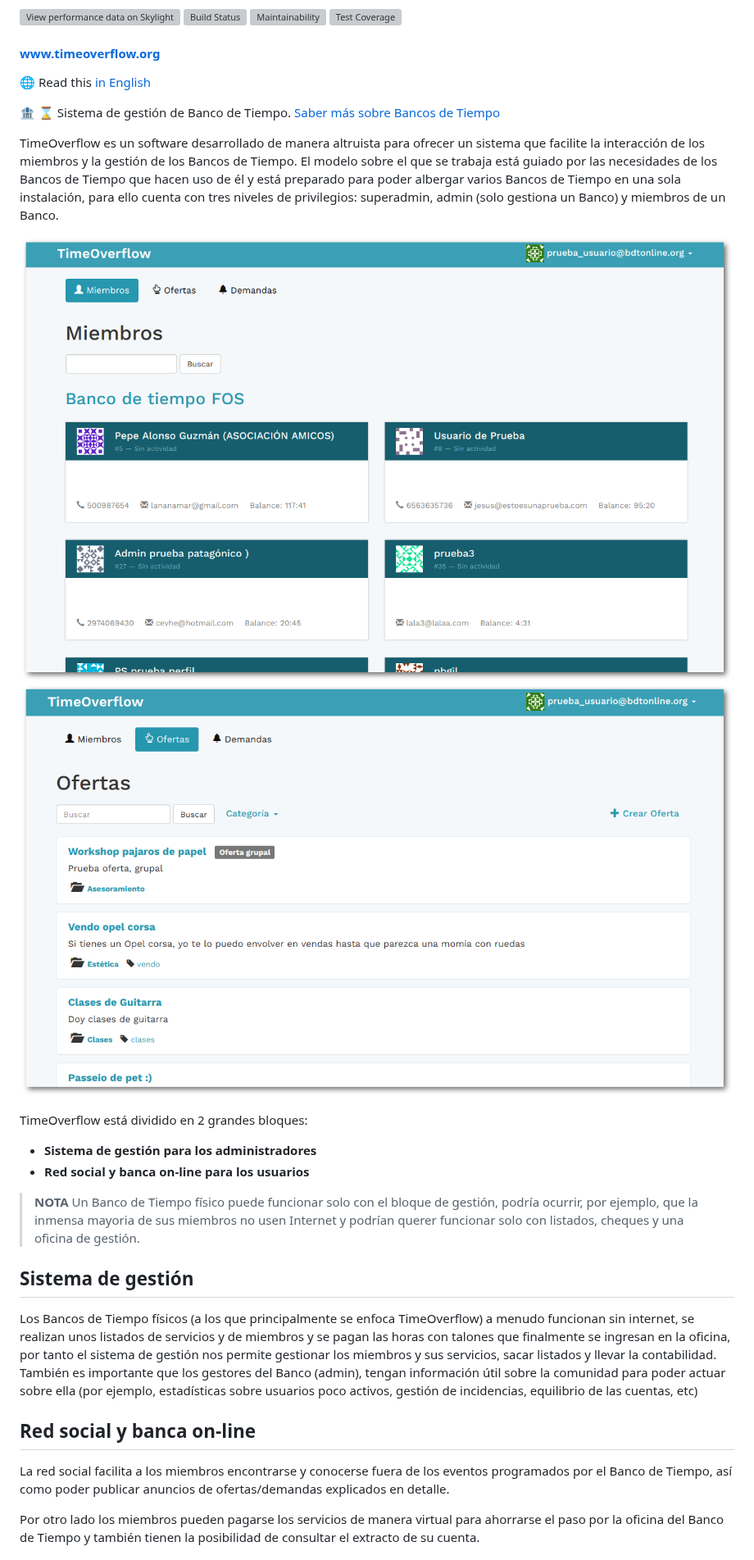
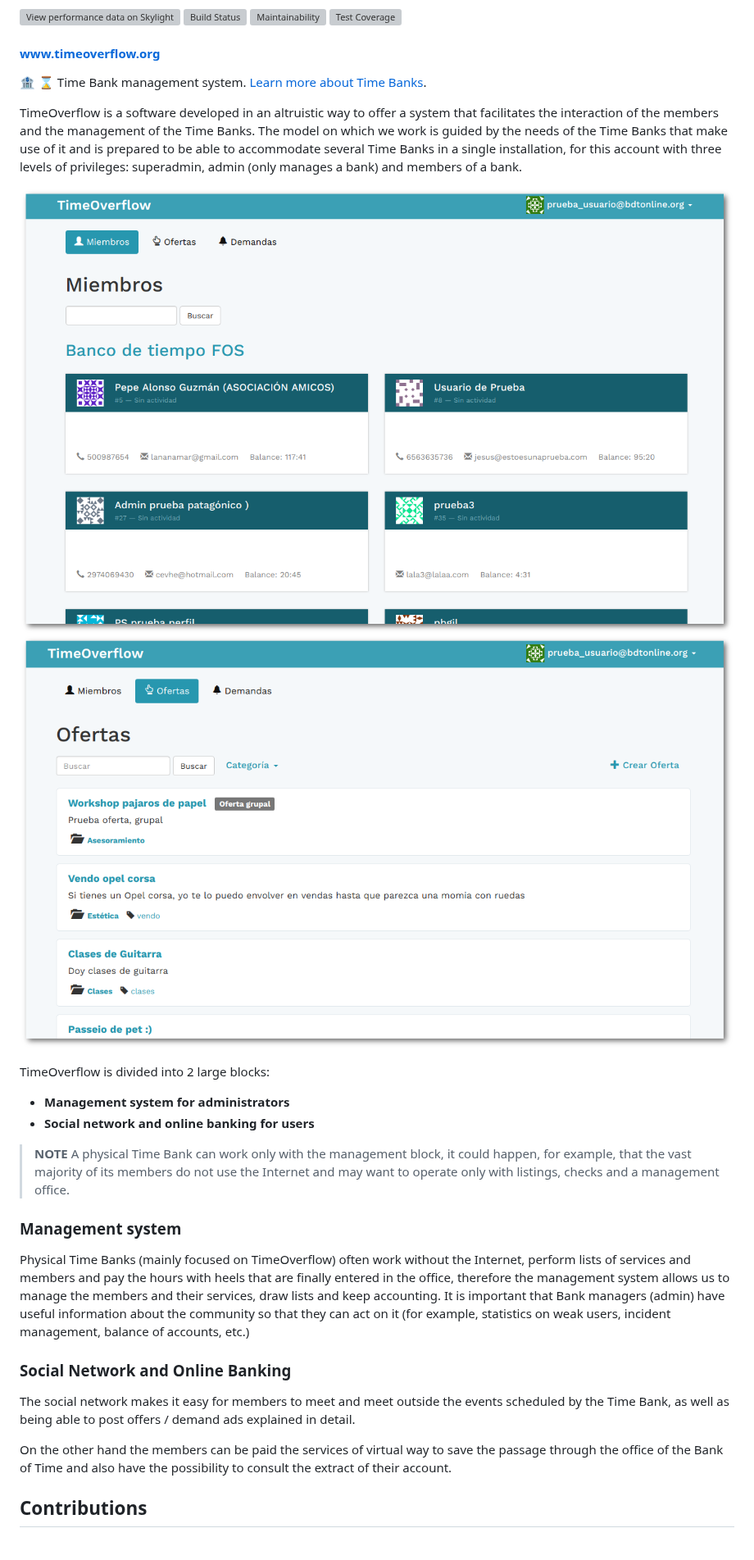
Before and after one commit to coopdevs/timeoverflow, a Markdown page: README.md, the part around one of its changes. Shown at 82% size. Rendered like a GitHub page; grey boxes are pictures that could not be loaded.

Commit message:
maintain DOCS (README & CONTRIBUTING) only in English, as we do in the WIKI, code reviews, code itself... [ci skip] (#584)

```diff
--- a/README.md
+++ b/README.md
@@ -6,37 +6,40 @@
 
 #### www.timeoverflow.org
 
-:globe_with_meridians: Read this [in English](docs/README.en.md)
+:bank: :hourglass: Time Bank management system. [Learn more about Time Banks](http://www.bdtonline.org/).
 
-:bank: :hourglass: Sistema de gestión de Banco de Tiempo. [Saber más sobre Bancos de Tiempo](http://www.bdtonline.org/)
+TimeOverflow is a software developed in an altruistic way to offer a system that
+facilitates the interaction of the members and the management of the Time Banks.
+The model on which we work is guided by the needs of the Time Banks that make use
+of it and is prepared to be able to accommodate several Time Banks in a single installation,
+for this account with three levels of privileges: superadmin, admin (only manages a bank)
+and members of a bank.
 
-TimeOverflow es un software desarrollado de manera altruista para ofrecer un sistema que facilite la interacción
-de los miembros y la gestión de los Bancos de Tiempo. El modelo sobre el que se trabaja está guiado por las necesidades de los Bancos de Tiempo
-que hacen uso de él y está preparado para poder albergar varios Bancos de Tiempo en una sola instalación, para ello cuenta
-con tres niveles de privilegios: superadmin, admin (solo gestiona un Banco) y miembros de un Banco.
+![Users list](docs/images/usuarios.png)
+![Offers list](docs/images/ofertas.png)
 
-![Lista de usuarios](docs/usuarios.png) ![Lista de ofertas](docs/ofertas.png)
+TimeOverflow is divided into 2 large blocks:
 
-TimeOverflow está dividido en 2 grandes bloques:
+* **Management system for administrators**
+* **Social network and online banking for users**
 
-* **Sistema de gestión para los administradores**
-* **Red social y banca on-line para los usuarios**
+> **NOTE** A physical Time Bank can work only with the management block, it could happen, for example, that the vast majority of its members do not use the Internet and may want to operate only with listings, checks and a management office.
 
-> **NOTA** Un Banco de Tiempo físico puede funcionar solo con el bloque de gestión, podría ocurrir, por ejemplo, que la inmensa mayoria de sus miembros no usen Internet y podrían querer funcionar solo con listados, cheques y una oficina de gestión.
+### Management system
 
-## Sistema de gestión
+Physical Time Banks (mainly focused on TimeOverflow) often work without the Internet, perform
+lists of services and members and pay the hours with heels that are finally entered in the office, therefore
+the management system allows us to manage the members and their services, draw lists and keep accounting.
+It is important that Bank managers (admin) have useful information about the community so that they can act on it
+(for example, statistics on weak users, incident management, balance of accounts, etc.)
 
-Los Bancos de Tiempo físicos (a los que principalmente se enfoca TimeOverflow) a menudo funcionan sin internet, se realizan
-unos listados de servicios y de miembros y se pagan las horas con talones que finalmente se ingresan en la oficina, por tanto
-el sistema de gestión nos permite gestionar los miembros y sus servicios, sacar listados y llevar la contabilidad. También
-es importante que los gestores del Banco (admin), tengan información útil sobre la comunidad para poder actuar sobre ella
-(por ejemplo, estadísticas sobre usuarios poco activos, gestión de incidencias, equilibrio de las cuentas, etc)
+### Social Network and Online Banking
 
-## Red social y banca on-line
+The social network makes it easy for members to meet and meet outside the events scheduled by the Time Bank,
+as well as being able to post offers / demand ads explained in detail.
 
-La red social facilita a los miembros encontrarse y conocerse fuera de los eventos programados por el Banco de Tiempo,
-así como poder publicar anuncios de ofertas/demandas explicados en detalle.
+On the other hand the members can be paid the services of virtual way to save the passage through the office of the Bank
+of Time and also have the possibility to consult the extract of their account.
 
-Por otro lado los miembros pueden pagarse los servicios de manera virtual para ahorrarse el paso por la oficina del Banco
-de Tiempo y también tienen la posibilidad de consultar el extracto de su cuenta.
+## Contributions
 
```
Also changed, not shown: other parts of README.md (+4 -6 lines), CONTRIBUTING.md (+12 -14 lines), docs/CONTRIBUTING.en.md (deleted, +0 -17 lines), docs/README.en.md (deleted, +0 -48 lines), docs/images/ofertas.png (renamed from docs/ofertas.png), docs/images/usuarios.png (renamed from docs/usuarios.png).
